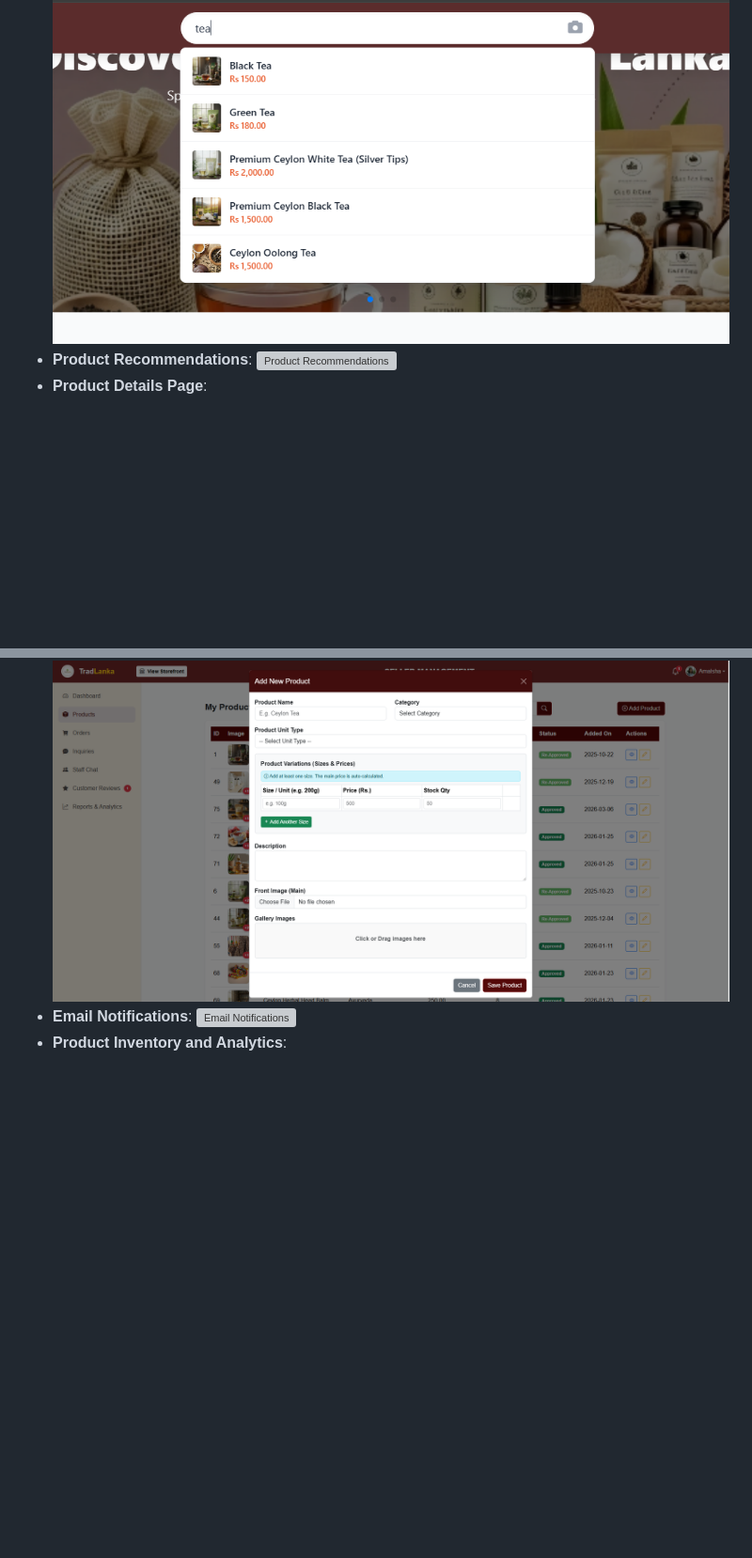
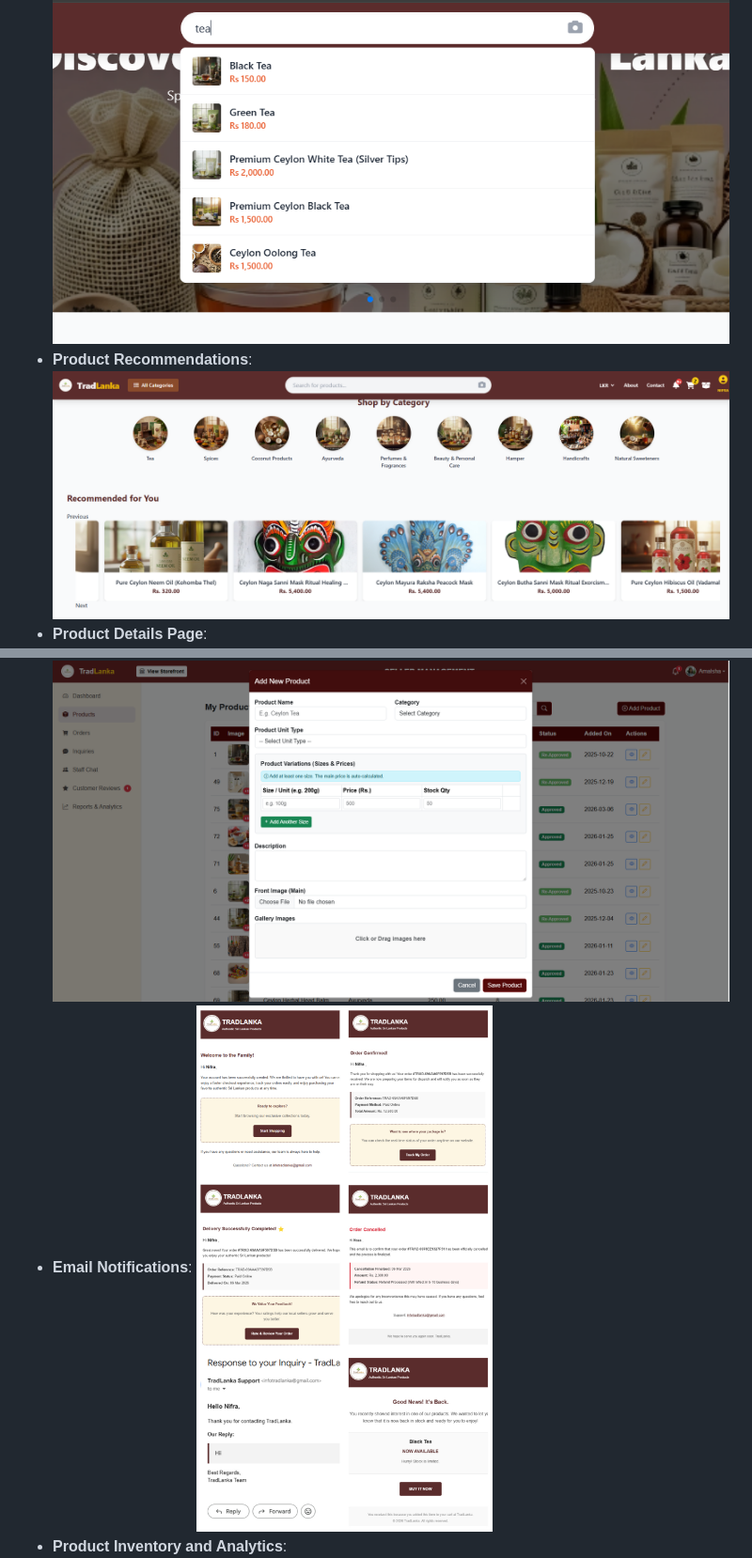
Before and after one commit to nifranazrin/TradLanka, a Markdown page: README.md, 2 parts joined by grey strips. Shown at 94% size. GitHub-like rendering; blank space fills up the shorter version; grey boxes are pictures that could not be loaded.

```diff
--- a/README.md
+++ b/README.md
@@ -46,7 +46,7 @@ Here is a look at the TradLanka user interface and management portals.
 ### 🛍️ Shopping & Core Features
 * **Image Search**: ![Image Search](screenshots/image-search.PNG)
 * **Live Search**: ![Live Search](screenshots/live-search.PNG)
-* **Product Recommendations**: ![Product Recommendations](screenshots/product-recommendation.png)
+* **Product Recommendations**: ![Product Recommendations](screenshots/product-recommendation.PNG)
 * **Product Details Page**: ![Product Details Page](screenshots/product-details.PNG)
 * **Order Tracking**: ![Order Tracking](screenshots/order-tracking.jpg)
 * **Login and Registration**: ![Login and Registration](screenshots/login-registration.jpg)
@@ -56,7 +56,7 @@ Here is a look at the TradLanka user interface and management portals.
 * **Delivery Management**: ![Delivery Management](screenshots/delivery-management.PNG)
 * **Add Category**: ![Add Category](screenshots/add-category.PNG)
 * **Add Products**: ![Add Products](screenshots/add-products.PNG)
-* **Email Notifications**: ![Email Notifications](screenshots/mail-image.png)
+* **Email Notifications**: ![Email Notifications](screenshots/mail-image.jpg)
 * **Product Inventory and Analytics**: ![Product Inventory](screenshots/inventory-analytics.PNG)
 * **Sales Reports**: ![Sales Reports](screenshots/sales-reports.PNG)
 * **Staff Chat**: ![Staff Chat](screenshots/staff-chat.PNG)
```
